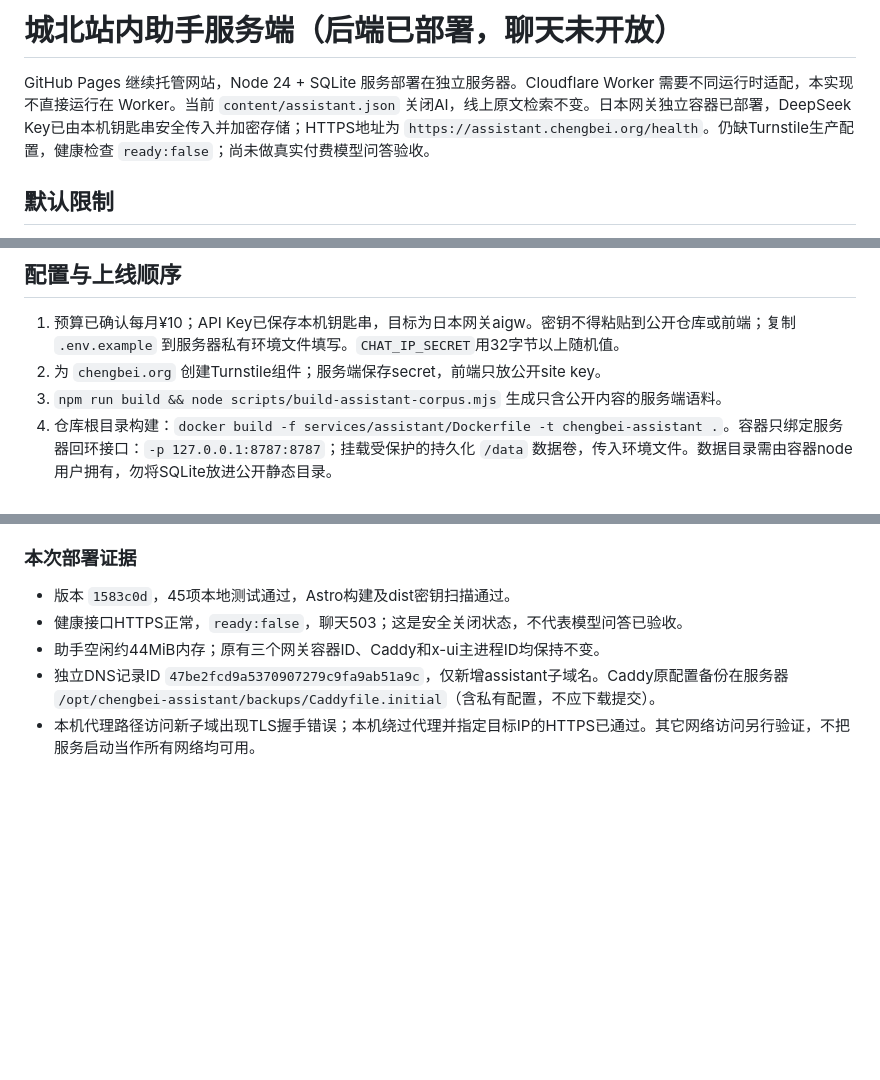
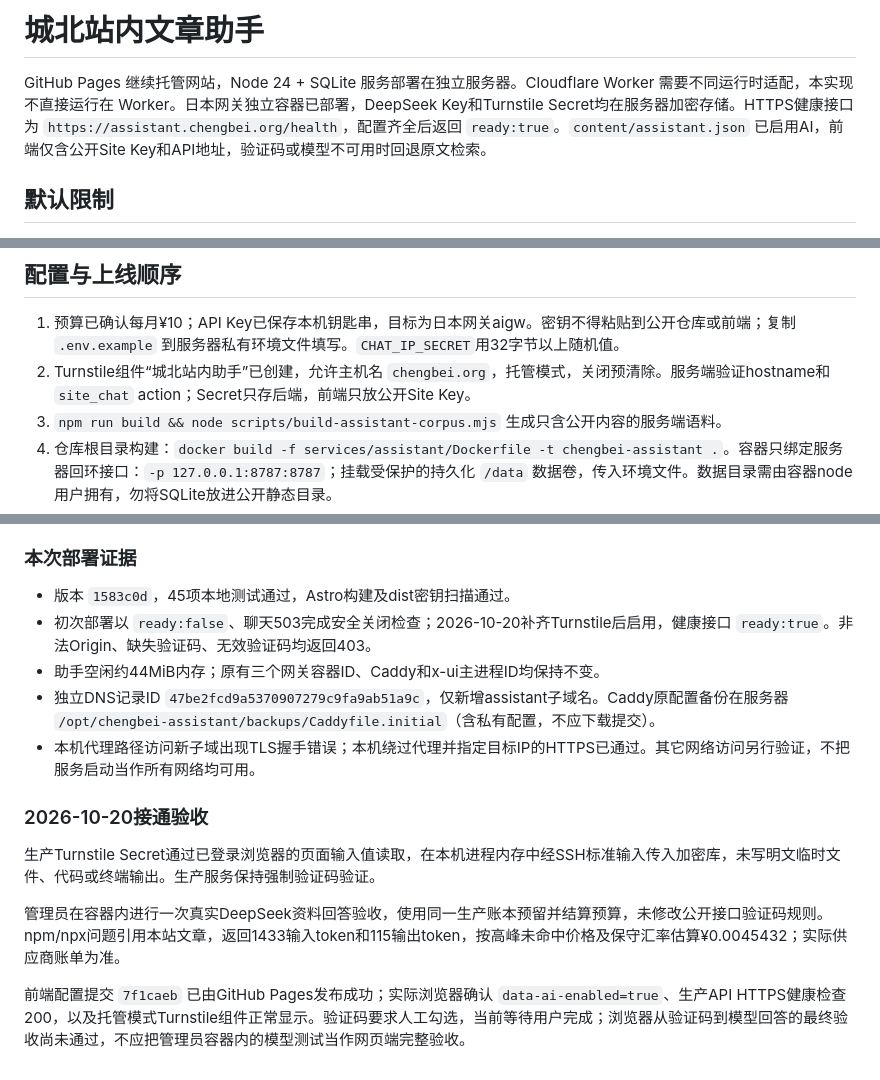
Before and after one commit to diaojz/chengbei, a Markdown page: services/assistant/README.md, 3 parts joined by grey strips. Drawn GitHub-style; blank space fills up the shorter version.

Commit message:
更新文章助手生产配置与真实模型验收记录

```diff
--- a/services/assistant/README.md
+++ b/services/assistant/README.md
@@ -1,6 +1,6 @@
-# 城北站内助手服务端（后端已部署，聊天未开放）
+# 城北站内文章助手
 
-GitHub Pages 继续托管网站，Node 24 + SQLite 服务部署在独立服务器。Cloudflare Worker 需要不同运行时适配，本实现不直接运行在 Worker。当前 `content/assistant.json` 关闭AI，线上原文检索不变。日本网关独立容器已部署，DeepSeek Key已由本机钥匙串安全传入并加密存储；HTTPS地址为 `https://assistant.chengbei.org/health`。仍缺Turnstile生产配置，健康检查 `ready:false`；尚未做真实付费模型问答验收。
+GitHub Pages 继续托管网站，Node 24 + SQLite 服务部署在独立服务器。Cloudflare Worker 需要不同运行时适配，本实现不直接运行在 Worker。日本网关独立容器已部署，DeepSeek Key和Turnstile Secret均在服务器加密存储。HTTPS健康接口为 `https://assistant.chengbei.org/health`，配置齐全后返回 `ready:true`。`content/assistant.json` 已启用AI，前端仅含公开Site Key和API地址，验证码或模型不可用时回退原文检索。
 
 ## 默认限制
 
@@ -21,7 +21,7 @@ GitHub Pages 继续托管网站，Node 24 + SQLite 服务部署在独立服务
 ## 配置与上线顺序
 
 1. 预算已确认每月¥10；API Key已保存本机钥匙串，目标为日本网关aigw。密钥不得粘贴到公开仓库或前端；复制 `.env.example` 到服务器私有环境文件填写。`CHAT_IP_SECRET`用32字节以上随机值。
-2. 为 `chengbei.org` 创建Turnstile组件；服务端保存secret，前端只放公开site key。
+2. Turnstile组件“城北站内助手”已创建，允许主机名 `chengbei.org`，托管模式，关闭预清除。服务端验证hostname和 `site_chat` action；Secret只存后端，前端只放公开Site Key。
 3. `npm run build && node scripts/build-assistant-corpus.mjs` 生成只含公开内容的服务端语料。
 4. 仓库根目录构建：`docker build -f services/assistant/Dockerfile -t chengbei-assistant .`。容器只绑定服务器回环接口：`-p 127.0.0.1:8787:8787`；挂载受保护的持久化 `/data` 数据卷，传入环境文件。数据目录需由容器node用户拥有，勿将SQLite放进公开静态目录。
 5. 通过HTTPS反向代理暴露独立API域名；限制body到4KiB、连接频率、超时。只有代理覆盖 `X-Real-IP` 且容器端口不对公网开放时，才设 `CHAT_TRUST_PROXY=1`；否则保持0。示例Nginx：`proxy_set_header X-Real-IP $remote_addr;`。代理禁止日志记录Authorization及请求体。
@@ -55,7 +55,15 @@ GitHub Pages 继续托管网站，Node 24 + SQLite 服务部署在独立服务
 ### 本次部署证据
 
 - 版本 `1583c0d`，45项本地测试通过，Astro构建及dist密钥扫描通过。
-- 健康接口HTTPS正常，`ready:false`，聊天503；这是安全关闭状态，不代表模型问答已验收。
+- 初次部署以 `ready:false`、聊天503完成安全关闭检查；2026-10-20补齐Turnstile后启用，健康接口 `ready:true`。非法Origin、缺失验证码、无效验证码均返回403。
 - 助手空闲约44MiB内存；原有三个网关容器ID、Caddy和x-ui主进程ID均保持不变。
 - 独立DNS记录ID `47be2fcd9a5370907279c9fa9ab51a9c`，仅新增assistant子域名。Caddy原配置备份在服务器 `/opt/chengbei-assistant/backups/Caddyfile.initial`（含私有配置，不应下载提交）。
 - 本机代理路径访问新子域出现TLS握手错误；本机绕过代理并指定目标IP的HTTPS已通过。其它网络访问另行验证，不把服务启动当作所有网络均可用。
+
+### 2026-10-20接通验收
+
+生产Turnstile Secret通过已登录浏览器的页面输入值读取，在本机进程内存中经SSH标准输入传入加密库，未写明文临时文件、代码或终端输出。生产服务保持强制验证码验证。
+
+管理员在容器内进行一次真实DeepSeek资料回答验收，使用同一生产账本预留并结算预算，未修改公开接口验证码规则。npm/npx问题引用本站文章，返回1433输入token和115输出token，按高峰未命中价格及保守汇率估算¥0.0045432；实际供应商账单为准。
+
+前端配置提交 `7f1caeb` 已由GitHub Pages发布成功；实际浏览器确认 `data-ai-enabled=true`、生产API HTTPS健康检查200，以及托管模式Turnstile组件正常显示。验证码要求人工勾选，当前等待用户完成；浏览器从验证码到模型回答的最终验收尚未通过，不应把管理员容器内的模型测试当作网页端完整验收。
```
Also changed, not shown: other parts of services/assistant/README.md (+1 -1 lines), README.md (+2 -2 lines).
